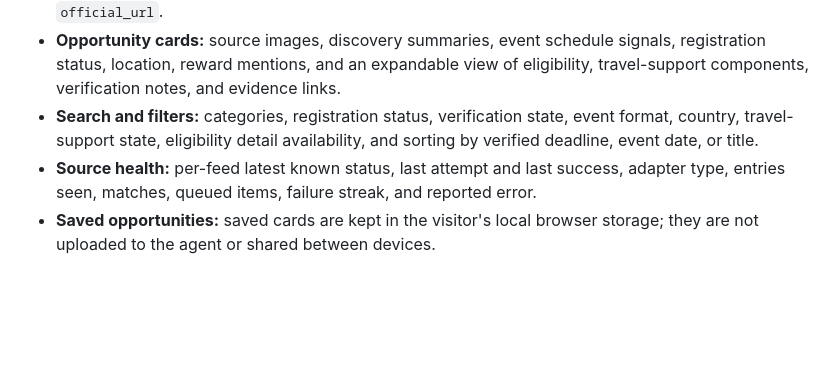
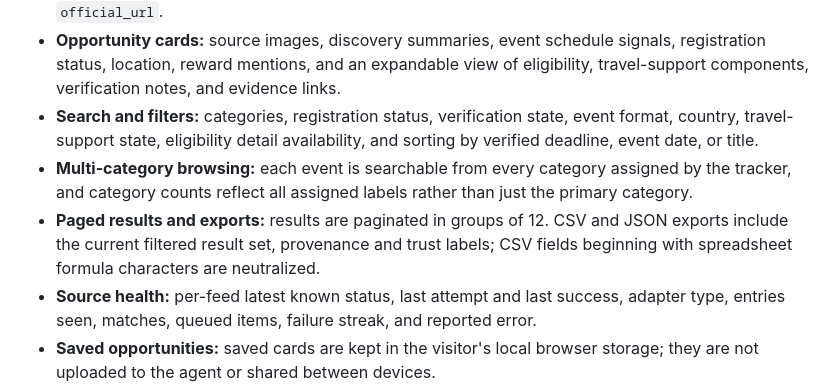
Before and after one commit to YTxFSGAMERz/event-intelligence-agent, a Markdown page: README.md, the part around the change. Rendered like a GitHub page; blank space fills up the shorter version.

Commit message:
docs: document multi-category browsing and exports

```diff
--- a/README.md
+++ b/README.md
@@ -90,6 +90,8 @@ The live dashboard is available at https://event-intelligence-dashboard-indol.ve
 - **Trust-aware verification:** records are labelled as officially verified, official-link candidates needing review, checked discovery pages, waiting for source resolution, or not checked. A record counts as officially verified only when the verifier reports `official_page_verified` and provides an HTTP(S) `official_url`.
 - **Opportunity cards:** source images, discovery summaries, event schedule signals, registration status, location, reward mentions, and an expandable view of eligibility, travel-support components, verification notes, and evidence links.
 - **Search and filters:** categories, registration status, verification state, event format, country, travel-support state, eligibility detail availability, and sorting by verified deadline, event date, or title.
+- **Multi-category browsing:** each event is searchable from every category assigned by the tracker, and category counts reflect all assigned labels rather than just the primary category.
+- **Paged results and exports:** results are paginated in groups of 12. CSV and JSON exports include the current filtered result set, provenance and trust labels; CSV fields beginning with spreadsheet formula characters are neutralized.
 - **Source health:** per-feed latest known status, last attempt and last success, adapter type, entries seen, matches, queued items, failure streak, and reported error.
 - **Saved opportunities:** saved cards are kept in the visitor's local browser storage; they are not uploaded to the agent or shared between devices.
 
```
